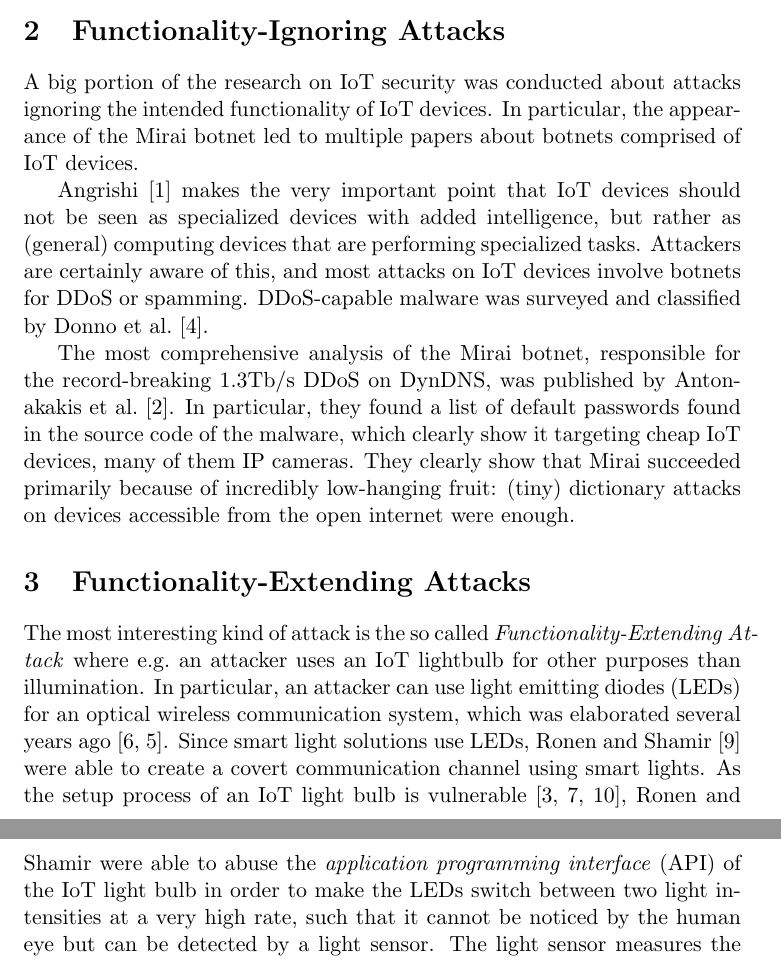
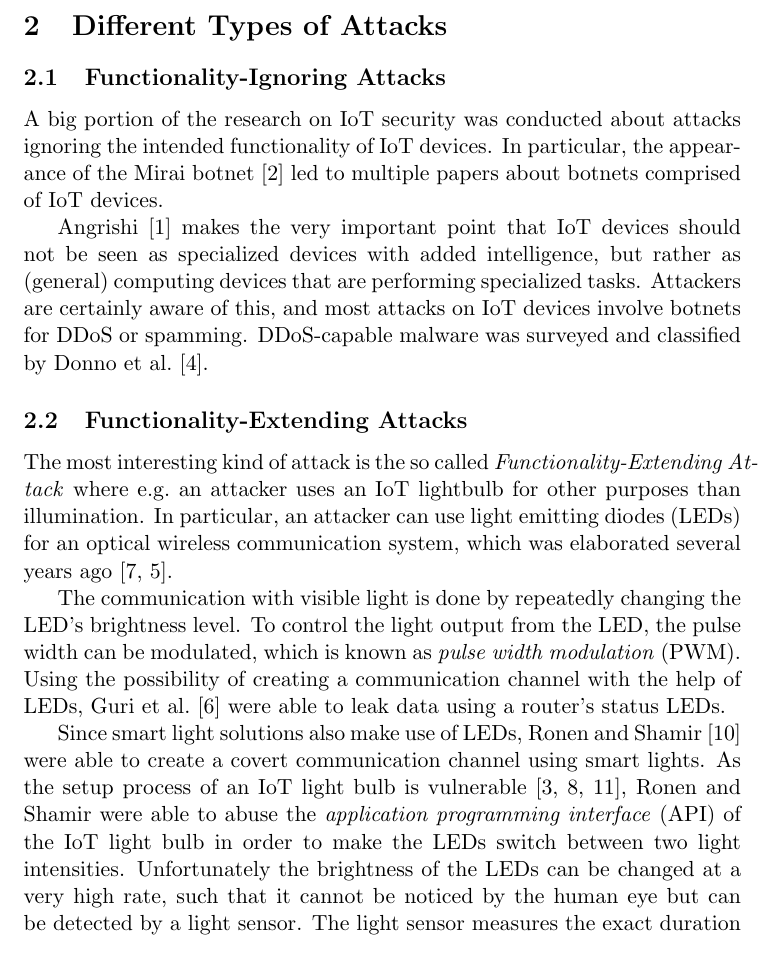
Before and after one commit to clawoflight/2018S_IS2, a LaTeX document (related_work_paper/paper.tex): two parts of pages 2 and 3 of 5 before the commit and part of page 3 of 5 after it, the two joined at a grey line, cut at the place of the change. Compiled offline with pdfLaTeX.

Commit message:
rwp: shortened paper
note: please proof read Func Ignoring section, note comments in overall document

```diff
--- a/related_work_paper/paper.tex
+++ b/related_work_paper/paper.tex
@@ -41,39 +46,53 @@
 	Morgner~et~al.~\cite{Morgner:2016:AYBBUICSSCLS} further investigated the security of ZLL and showed that the aforementioned attack is more dangerous than anticipated.
 	They were able to control ZLL-certified light bulbs from a distance over 15 to 36 meters.
 	Their research proved and particularized Dhanjani's~\cite{Dhanjani:2013:HLSEPHPWLS} findings that exploitable vulnerabilities exist in the design of the ZLL standard.
-ZLL provides the so-called \textit{touchlink~commissioning} which uses a global ZLL master key to secure the setup process.
-This master key was leaked in 2015~\cite{Morgner:2016:AYBBUICSSCLS} and ever since the touchlink procedure is considered to be insecure.
-Due to the flaws in the touchlink specification Morgner~et~al.\ were able to introduce a new network key which was then accepted by all connected light bulbs, further allowing the authors to send malicious commands.
+    ZLL provides the so-called \textit{touchlink~commissioning} which uses a global ZLL master key to secure the setup process.
+    This master key was leaked in 2015~\cite{Morgner:2016:AYBBUICSSCLS} and ever since the touchlink procedure is considered to be insecure.
+    Due to the flaws in the touchlink specification Morgner~et~al.\ were able to introduce a new network key which was then accepted by all connected light bulbs, further allowing the authors to send malicious commands.
 
 	% ZLL
 	Ronen~et~al.~\cite{Ronen:2018:IGNCZCR} also used flaws in ZLL to attack smart light solutions.
 	Their attack was of even higher concern since they were able to exchange the light bulbs firmware with one containing malware, and, because of vulnerabilities in the ZigBee communication, they were able to further spread the malware over all nearby light bulbs.
 	Thus, an attacker would be able to launch a \textit{war-flight} and infect all smart lamps of a whole city.
 
-	\section{Functionality-Ignoring Attacks}% NOTE: proofread and shortened. Not sure we should keep it though!
+% NOTE: we need to think about if in our final paper we want to keep the taxonomy presented by Ronen/Shamir or if we want to define our own taxonomy or rather just talk about func ignoring and extension (+ in my opinion reducing func since due to Ronen/Shamir it is i. e. light will not turn on which in fact is what eg. Dhanjani was doing or eg. was described in the setup process of Ronen/Shamir when attacker changes network key then sends turn out command and victim needs to reboot in order to use lightbulb again --> if I'm right with the thought of reducing func, I would say we should add the Dhanjani paper in this section instead of light security ?); I would say that we mention misusing (and ev reducing if I'm wrong) at the beginning of the taxonomy part of our presentation and also mention that those are just nice thoughts but there is no research on it
+% TODO: check
+	\section{Different Types of Attacks}
+	\label{sec:attack_types}
+
+	\subsection{Functionality-Ignoring Attacks}
 	\label{sec:functionality_ignoring_attacks}
 	% Focus on botnets for spam, ddos
-	A big portion of the research on IoT security was conducted about attacks ignoring the intended functionality of IoT devices. In particular, the appearance of the Mirai botnet led to multiple papers about botnets comprised of IoT devices.
+	A big portion of the research on IoT security was conducted about attacks ignoring the intended functionality of IoT devices. In particular, the appearance of the Mirai botnet \cite{Antonakakis:2017:UMB} led to multiple papers about botnets comprised of IoT devices.
 
-	Angrishi~\cite{Angrishi:2017:TitiiiviIb} % botnets
-	makes the very important point that IoT devices should not be seen as specialized devices with added intelligence, but rather as (general) computing devices that are performing specialized tasks.
+	Angrishi~\cite{Angrishi:2017:TitiiiviIb} makes the very important point that IoT devices should not be seen as specialized devices with added intelligence, but rather as (general) computing devices that are performing specialized tasks.
 	Attackers are certainly aware of this, and most attacks on IoT devices involve botnets for DDoS or spamming. DDoS-capable malware was surveyed and classified by Donno~et~al.~\cite{Donno:2017:ADIM}.
 
-	The most comprehensive analysis of the Mirai botnet, responsible for the record-breaking 1.3Tb/s DDoS on DynDNS, was published by
-	Antonakakis~et~al.~\cite{Antonakakis:2017:UMB}. % Mirai
-	In particular, they found a list of default passwords found in the source code of the malware, which clearly show it targeting cheap IoT devices, many of them IP cameras.
-	They clearly show that Mirai succeeded primarily because of incredibly low-hanging fruit: (tiny) dictionary attacks on devices accessible from the open internet were enough.
+% NOTE: deleted section below where you nicely described Mirai botnets in detail - but due to lack of space I think we sould elaborate this in the corresponding section in our final paper
+
+    %The most comprehensive analysis of the Mirai botnet, responsible for the record-breaking 1.3Tb/s DDoS on DynDNS, was published by
+	%Antonakakis~et~al.~\cite{Antonakakis:2017:UMB}. % Mirai
+	%In particular, they found a list of default passwords found in the source code of the malware, which clearly show it targeting cheap IoT devices, many of them IP cameras.
+	%They clearly show that Mirai succeeded primarily because of incredibly low-hanging fruit: (tiny) dictionary attacks on devices accessible from the open internet were enough.
 
 	% \cite{Kolias:2017:DIMaOB} % botnets % removed because strictly inferior to Antonakakis:2017:UMB
 
-	\section{Functionality-Extending Attacks}% NOTE: proofread and shortened.
+% TODO: check --> responses to your input given in comments
+	\subsection{Functionality-Extending Attacks}
 	\label{sec:functionality_extending_attacks}
-The most interesting kind of attack is the so called \textit{Functionality-Extending~Attack} where e.g.\ an attacker uses an IoT lightbulb for other purposes than illumination.
-	In particular, an attacker can use light~emitting~diodes~(LEDs) for an optical wireless communication system, which was elaborated several years ago~\cite{Komine:2004:FAfVLCSuLL, Elgala:2007:OVLWCBoWL}. % TODO: maybe add a sentence about PWM duty cycle here?
-	Since smart light solutions use LEDs, Ronen~and~Shamir~\cite{Ronen:2016:EFAIDCSL} were able to create a covert communication channel using smart lights.
-	As the setup process of an IoT light bulb is vulnerable~\cite{Dhanjani:2013:HLSEPHPWLS, Morgner:2016:AYBBUICSSCLS, Ronen:2018:IGNCZCR}, Ronen and Shamir were able to abuse the \textit{application~programming~interface}~(API) of the IoT light bulb in order to make the LEDs switch between two light intensities at a very high rate, such that it cannot be noticed by the human eye but can be detected by a light sensor. % TODO: Not sure about that sentence. The setup vulnerability is more of an added problem, no?
-	% The core issue is that the LEDs can change brightness faster than 60Hz, which shouldn't be necessary or allowed (c.f. the fact that newer HUEs cannot flicker very fast).
-	% The other attack directly measured the PWM duty cycle, nothing can be done about that. That's why the second attack would still work.
+    The most interesting kind of attack is the so called \textit{Functionality-Extending~Attack} where e.g.\ an attacker uses an IoT lightbulb for other purposes than illumination.
+	In particular, an attacker can use light~emitting~diodes~(LEDs) for an optical wireless communication system, which was elaborated several years ago~\cite{Komine:2004:FAfVLCSuLL, Elgala:2007:OVLWCBoWL}.
+
+	% TODO: maybe add a sentence about PWM duty cycle here? -> Thought about sth like this ??
+	The communication with visible light is done by repeatedly changing the LED's brightness level. To control the light output from the LED, the pulse width can be modulated, which is known as \textit{pulse width modulation} (PWM).
+	% TODO sentence about router led paper -> since we already wrote too much a very short sentence - is it enough ?
+	Using the possibility of creating a communication channel with the help of LEDs, Guri~et~al.~\cite{Guri:2017:xCDEANvRL} were able to leak data using a router's status LEDs.
+
+	Since smart light solutions also make use of LEDs, Ronen~and~Shamir~\cite{Ronen:2016:EFAIDCSL} were able to create a covert communication channel using smart lights.
+	As the setup process of an IoT light bulb is vulnerable~\cite{Dhanjani:2013:HLSEPHPWLS, Morgner:2016:AYBBUICSSCLS, Ronen:2018:IGNCZCR}, Ronen and Shamir were able to abuse the \textit{application~programming~interface}~(API) of the IoT light bulb in order to make the LEDs switch between two light intensities. Unfortunately the brightness of the LEDs can be changed at a very high rate, such that it cannot be noticed by the human eye but can be detected by a light sensor.
+% TODO: Not sure about that sentence. The setup vulnerability is more of an added problem, no? --> since somehow the attacker needs to control the LED the API somehow has to be compromised since then the attacker gains control
+% The core issue is that the LEDs can change brightness faster than 60Hz, which shouldn't be necessary or allowed (c.f. the fact that newer HUEs cannot flicker very fast). --> I explicitly mention this now - I think now it is better understandable
+% The other attack directly measured the PWM duty cycle, nothing can be done about that. That's why the second attack would still work. --> don't they measure pwm duty cycle with both LED's, since the other possibility of changing brightness is more prone to errors due to interferences from outside? Or don't I understand your comment correctly - in that case feel free to add a sentence for that :)
 	The light sensor measures the exact duration and frequency of those flickers and converts it to a digital frequency in order to leak sensitive data.
 	Ronen and Shamir showed that this kind of attack can be used to extract data from air-gapped networks.
 	Besides leaking data through a covert channels, they have shown that the light flickering can also be misused for creating epileptic seizures.
```
Also changed, not shown: related_work_paper/paper.tex (11 more changed lines).
